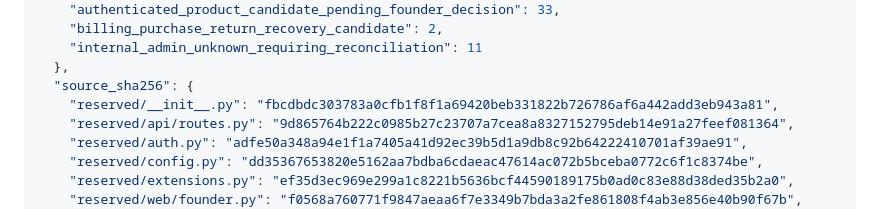
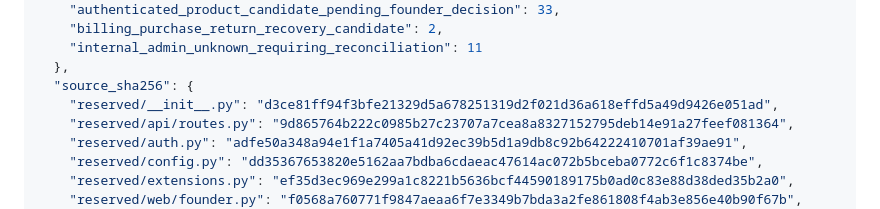
Before and after one commit to edwinabatenin-web/reserved, a Markdown page: docs/W10_S5A_PAID_SURFACE_INVENTORY.md, the part around the change. Rendered like a GitHub page.

Commit message:
Refresh route inventory source bindings

```diff
--- a/docs/W10_S5A_PAID_SURFACE_INVENTORY.md
+++ b/docs/W10_S5A_PAID_SURFACE_INVENTORY.md
@@ -73,7 +73,7 @@ only when `HICBC_ENABLED` is explicitly enabled.
     "internal_admin_unknown_requiring_reconciliation": 11
   },
   "source_sha256": {
-    "reserved/__init__.py": "fbcdbdc303783a0cfb1f8f1a69420beb331822b726786af6a442add3eb943a81",
+    "reserved/__init__.py": "d3ce81ff94f3bfe21329d5a678251319d2f021d36a618effd5a49d9426e051ad",
     "reserved/api/routes.py": "9d865764b222c0985b27c23707a7cea8a8327152795deb14e91a27feef081364",
     "reserved/auth.py": "adfe50a348a94e1f1a7405a41d92ec39b5d1a9db8c92b64222410701af39ae91",
     "reserved/config.py": "dd35367653820e5162aa7bdba6cdaeac47614ac072b5bceba0772c6f1c8374be",
```
Also changed, not shown: docs/W10_S5B_INTERNAL_ROUTE_RECONCILIATION.md (+3 -3 lines).
